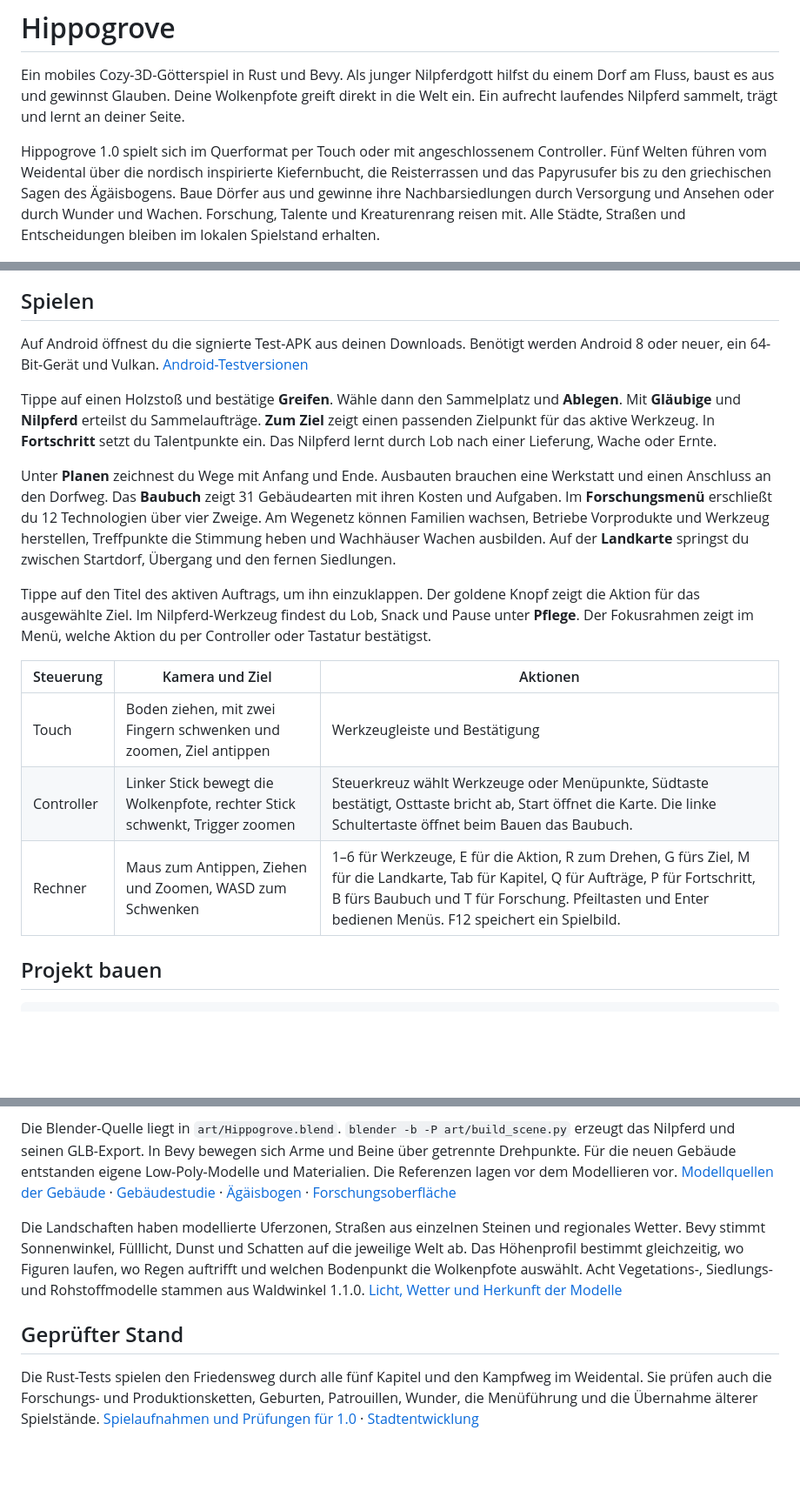
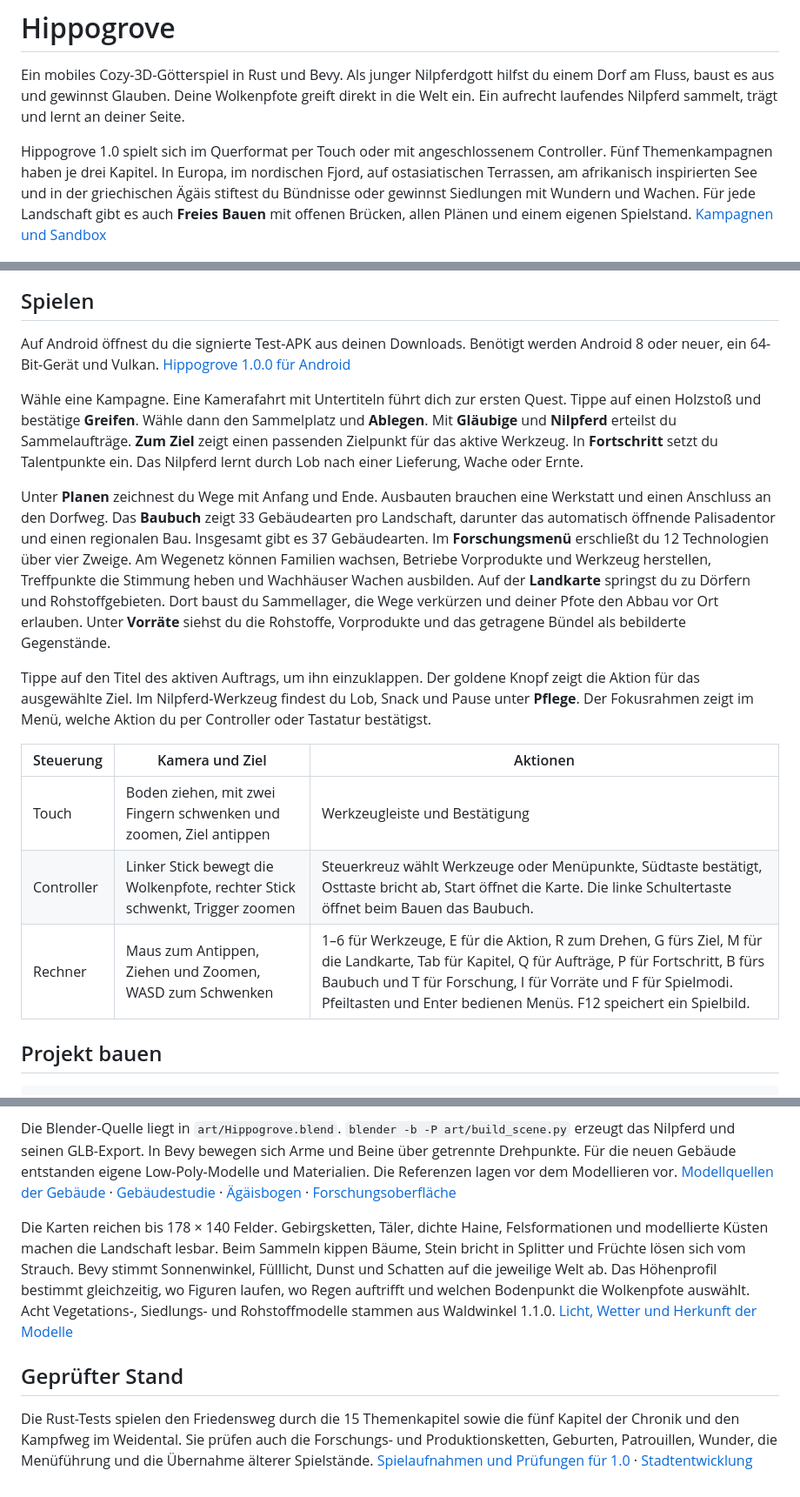
Before and after one commit to bthginfo/Hippogrove, a Markdown page: README.md, 3 parts joined by grey strips. Shown at 87% size. Rendered like a GitHub page; blank space fills up the shorter version.

Commit message:
Document themed campaigns and the mobile release checks

```diff
--- a/README.md
+++ b/README.md
@@ -2,17 +2,17 @@
 
 Ein mobiles Cozy-3D-Götterspiel in Rust und Bevy. Als junger Nilpferdgott hilfst du einem Dorf am Fluss, baust es aus und gewinnst Glauben. Deine Wolkenpfote greift direkt in die Welt ein. Ein aufrecht laufendes Nilpferd sammelt, trägt und lernt an deiner Seite.
 
-Hippogrove 1.0 spielt sich im Querformat per Touch oder mit angeschlossenem Controller. Fünf Welten führen vom Weidental über die nordisch inspirierte Kiefernbucht, die Reisterrassen und das Papyrusufer bis zu den griechischen Sagen des Ägäisbogens. Baue Dörfer aus und gewinne ihre Nachbarsiedlungen durch Versorgung und Ansehen oder durch Wunder und Wachen. Forschung, Talente und Kreaturenrang reisen mit. Alle Städte, Straßen und Entscheidungen bleiben im lokalen Spielstand erhalten.
+Hippogrove 1.0 spielt sich im Querformat per Touch oder mit angeschlossenem Controller. Fünf Themenkampagnen haben je drei Kapitel. In Europa, im nordischen Fjord, auf ostasiatischen Terrassen, am afrikanisch inspirierten See und in der griechischen Ägäis stiftest du Bündnisse oder gewinnst Siedlungen mit Wundern und Wachen. Für jede Landschaft gibt es auch **Freies Bauen** mit offenen Brücken, allen Plänen und einem eigenen Spielstand. [Kampagnen und Sandbox](docs/V1.md#kampagnen-und-freies-bauen)
 
 ![Der Ägäisbogen im Spiel mit Theater, Hafen, Badhaus und dem Nilpferd](docs/aegaeisbogen-spiel.jpg)
 
 ## Spielen
 
-Auf Android öffnest du die signierte Test-APK aus deinen Downloads. Benötigt werden Android 8 oder neuer, ein 64-Bit-Gerät und Vulkan. [Android-Testversionen](https://github.com/bthginfo/Hippogrove/releases)
+Auf Android öffnest du die signierte Test-APK aus deinen Downloads. Benötigt werden Android 8 oder neuer, ein 64-Bit-Gerät und Vulkan. [Hippogrove 1.0.0 für Android](https://github.com/bthginfo/Hippogrove/releases/tag/v1.0.0)
 
-Tippe auf einen Holzstoß und bestätige **Greifen**. Wähle dann den Sammelplatz und **Ablegen**. Mit **Gläubige** und **Nilpferd** erteilst du Sammelaufträge. **Zum Ziel** zeigt einen passenden Zielpunkt für das aktive Werkzeug. In **Fortschritt** setzt du Talentpunkte ein. Das Nilpferd lernt durch Lob nach einer Lieferung, Wache oder Ernte.
+Wähle eine Kampagne. Eine Kamerafahrt mit Untertiteln führt dich zur ersten Quest. Tippe auf einen Holzstoß und bestätige **Greifen**. Wähle dann den Sammelplatz und **Ablegen**. Mit **Gläubige** und **Nilpferd** erteilst du Sammelaufträge. **Zum Ziel** zeigt einen passenden Zielpunkt für das aktive Werkzeug. In **Fortschritt** setzt du Talentpunkte ein. Das Nilpferd lernt durch Lob nach einer Lieferung, Wache oder Ernte.
 
-Unter **Planen** zeichnest du Wege mit Anfang und Ende. Ausbauten brauchen eine Werkstatt und einen Anschluss an den Dorfweg. Das **Baubuch** zeigt 31 Gebäudearten mit ihren Kosten und Aufgaben. Im **Forschungsmenü** erschließt du 12 Technologien über vier Zweige. Am Wegenetz können Familien wachsen, Betriebe Vorprodukte und Werkzeug herstellen, Treffpunkte die Stimmung heben und Wachhäuser Wachen ausbilden. Auf der **Landkarte** springst du zwischen Startdorf, Übergang und den fernen Siedlungen.
+Unter **Planen** zeichnest du Wege mit Anfang und Ende. Ausbauten brauchen eine Werkstatt und einen Anschluss an den Dorfweg. Das **Baubuch** zeigt 33 Gebäudearten pro Landschaft, darunter das automatisch öffnende Palisadentor und einen regionalen Bau. Insgesamt gibt es 37 Gebäudearten. Im **Forschungsmenü** erschließt du 12 Technologien über vier Zweige. Am Wegenetz können Familien wachsen, Betriebe Vorprodukte und Werkzeug herstellen, Treffpunkte die Stimmung heben und Wachhäuser Wachen ausbilden. Auf der **Landkarte** springst du zu Dörfern und Rohstoffgebieten. Dort baust du Sammellager, die Wege verkürzen und deiner Pfote den Abbau vor Ort erlauben. Unter **Vorräte** siehst du die Rohstoffe, Vorprodukte und das getragene Bündel als bebilderte Gegenstände.
 
 Tippe auf den Titel des aktiven Auftrags, um ihn einzuklappen. Der goldene Knopf zeigt die Aktion für das ausgewählte Ziel. Im Nilpferd-Werkzeug findest du Lob, Snack und Pause unter **Pflege**. Der Fokusrahmen zeigt im Menü, welche Aktion du per Controller oder Tastatur bestätigst.
 
@@ -20,7 +20,7 @@ Tippe auf den Titel des aktiven Auftrags, um ihn einzuklappen. Der goldene Knopf
 | --- | --- | --- |
 | Touch | Boden ziehen, mit zwei Fingern schwenken und zoomen, Ziel antippen | Werkzeugleiste und Bestätigung |
 | Controller | Linker Stick bewegt die Wolkenpfote, rechter Stick schwenkt, Trigger zoomen | Steuerkreuz wählt Werkzeuge oder Menüpunkte, Südtaste bestätigt, Osttaste bricht ab, Start öffnet die Karte. Die linke Schultertaste öffnet beim Bauen das Baubuch. |
-| Rechner | Maus zum Antippen, Ziehen und Zoomen, WASD zum Schwenken | 1–6 für Werkzeuge, E für die Aktion, R zum Drehen, G fürs Ziel, M für die Landkarte, Tab für Kapitel, Q für Aufträge, P für Fortschritt, B fürs Baubuch und T für Forschung. Pfeiltasten und Enter bedienen Menüs. F12 speichert ein Spielbild. |
+| Rechner | Maus zum Antippen, Ziehen und Zoomen, WASD zum Schwenken | 1–6 für Werkzeuge, E für die Aktion, R zum Drehen, G fürs Ziel, M für die Landkarte, Tab für Kapitel, Q für Aufträge, P für Fortschritt, B fürs Baubuch und T für Forschung, I für Vorräte und F für Spielmodi. Pfeiltasten und Enter bedienen Menüs. F12 speichert ein Spielbild. |
 
 ## Projekt bauen
 
@@ -59,8 +59,8 @@ Black & White und Black & White 2 liefern die Spielideen für Hand, Einfluss, Kr
 
 Die Blender-Quelle liegt in `art/Hippogrove.blend`. `blender -b -P art/build_scene.py` erzeugt das Nilpferd und seinen GLB-Export. In Bevy bewegen sich Arme und Beine über getrennte Drehpunkte. Für die neuen Gebäude entstanden eigene Low-Poly-Modelle und Materialien. Die Referenzen lagen vor dem Modellieren vor. [Modellquellen der Gebäude](src/art/settlement_models.rs) · [Gebäudestudie](docs/gebaeude-referenz.png) · [Ägäisbogen](docs/aegaeisbogen-referenz.png) · [Forschungsoberfläche](docs/forschung-referenz.png)
 
-Die Landschaften haben modellierte Uferzonen, Straßen aus einzelnen Steinen und regionales Wetter. Bevy stimmt Sonnenwinkel, Fülllicht, Dunst und Schatten auf die jeweilige Welt ab. Das Höhenprofil bestimmt gleichzeitig, wo Figuren laufen, wo Regen auftrifft und welchen Bodenpunkt die Wolkenpfote auswählt. Acht Vegetations-, Siedlungs- und Rohstoffmodelle stammen aus Waldwinkel 1.1.0. [Licht, Wetter und Herkunft der Modelle](docs/V1.md#gelände-licht-wetter-und-physik)
+Die Karten reichen bis 178 × 140 Felder. Gebirgsketten, Täler, dichte Haine, Felsformationen und modellierte Küsten machen die Landschaft lesbar. Beim Sammeln kippen Bäume, Stein bricht in Splitter und Früchte lösen sich vom Strauch. Bevy stimmt Sonnenwinkel, Fülllicht, Dunst und Schatten auf die jeweilige Welt ab. Das Höhenprofil bestimmt gleichzeitig, wo Figuren laufen, wo Regen auftrifft und welchen Bodenpunkt die Wolkenpfote auswählt. Acht Vegetations-, Siedlungs- und Rohstoffmodelle stammen aus Waldwinkel 1.1.0. [Licht, Wetter und Herkunft der Modelle](docs/V1.md#gelände-licht-wetter-und-physik)
 
 ## Geprüfter Stand
 
-Die Rust-Tests spielen den Friedensweg durch alle fünf Kapitel und den Kampfweg im Weidental. Sie prüfen auch die Forschungs- und Produktionsketten, Geburten, Patrouillen, Wunder, die Menüführung und die Übernahme älterer Spielstände. [Spielaufnahmen und Prüfungen für 1.0](docs/V1.md) · [Stadtentwicklung](docs/Stadtentwicklung.md)
+Die Rust-Tests spielen den Friedensweg durch die 15 Themenkapitel sowie die fünf Kapitel der Chronik und den Kampfweg im Weidental. Sie prüfen auch die Forschungs- und Produktionsketten, Geburten, Patrouillen, Wunder, die Menüführung und die Übernahme älterer Spielstände. [Spielaufnahmen und Prüfungen für 1.0](docs/V1.md) · [Stadtentwicklung](docs/Stadtentwicklung.md)
```
Also changed, not shown: docs/Stadtentwicklung.md (+12 -2 lines), docs/V1.md (+28 -16 lines), docs/abbau-spiel.jpg (added), docs/aegaeisbogen-uebersicht-spiel.jpg (added), docs/kampagnen-spiel.jpg (added), docs/vorraete-spiel.jpg (added), docs/zwischenszenen-spiel.jpg (added).
